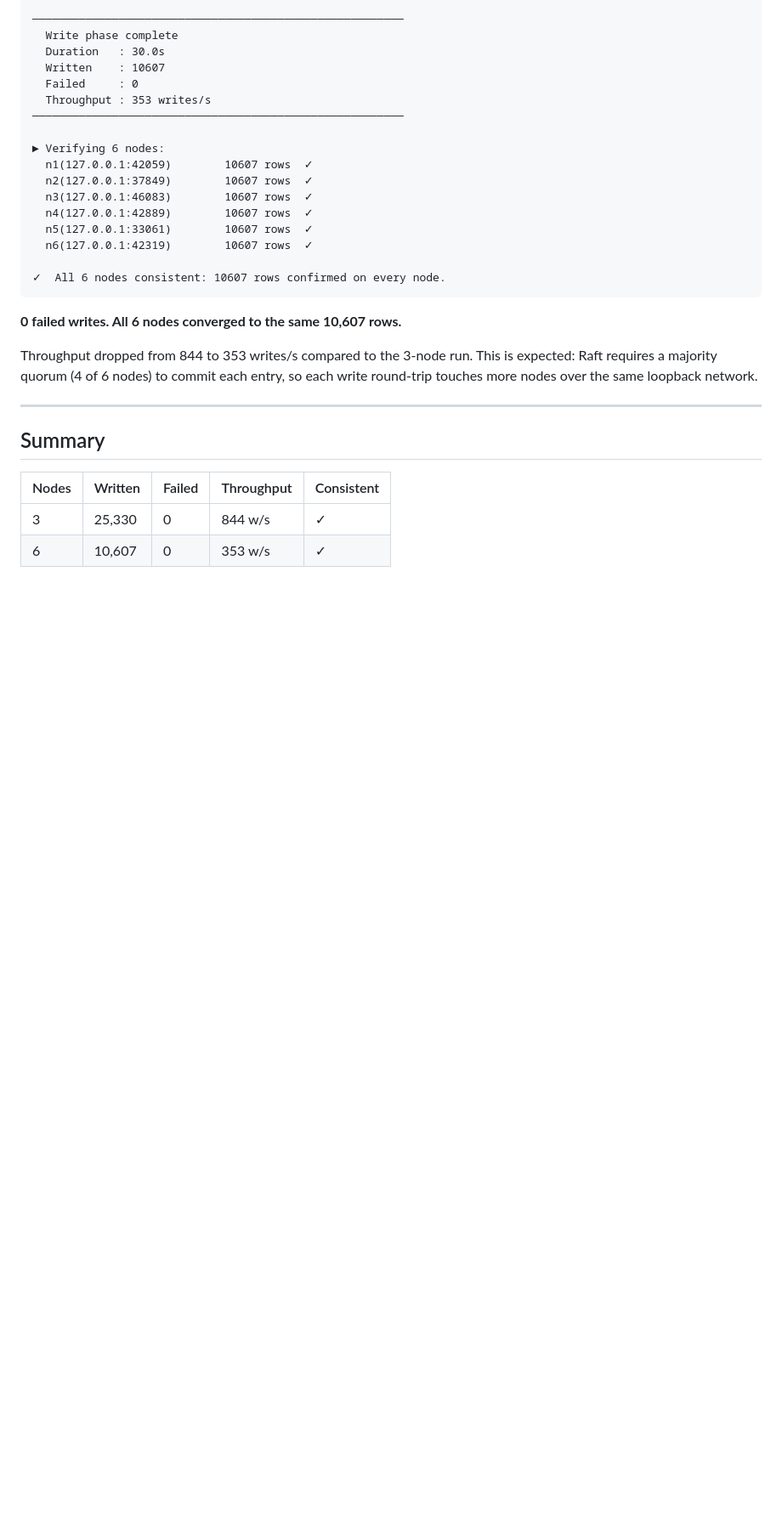
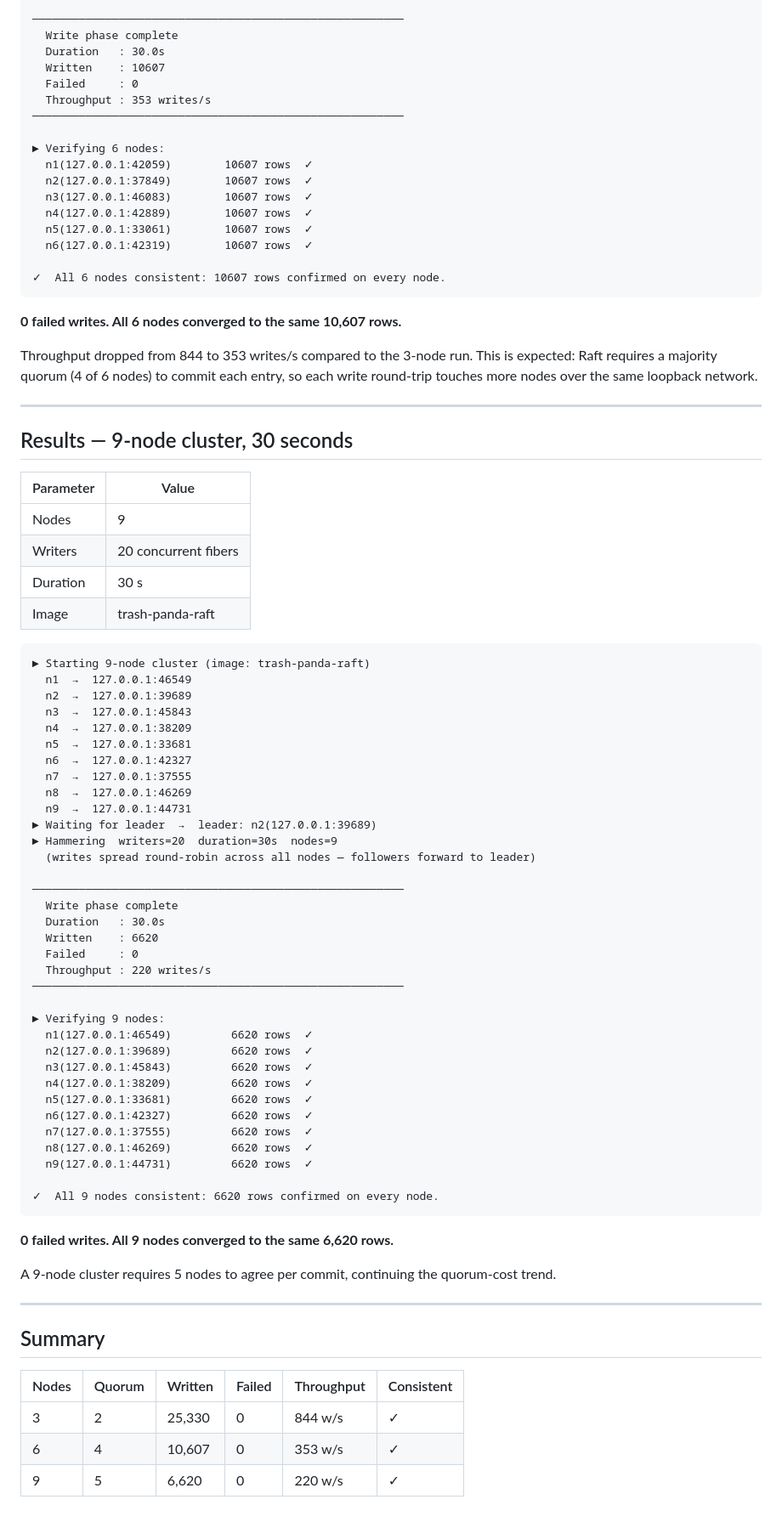
Before and after one commit to dirless/trash-panda-db, a Markdown page: Testing.md, the part around the change. Shown at 85% size. Drawn GitHub-style; blank space fills up the shorter version.

Commit message:
Add 9-node hammer results to Testing.md
6,620 writes, 0 failures, 220 writes/s — all 9 nodes consistent.
Updates summary table with quorum column across 3/6/9-node runs.

Co-Authored-By: Claude Sonnet 4.6 <noreply@anthropic.com>

````diff
--- a/Testing.md
+++ b/Testing.md
@@ -112,9 +112,62 @@ Throughput dropped from 844 to 353 writes/s compared to the 3-node run. This is
 
 ---
 
+## Results — 9-node cluster, 30 seconds
+
+| Parameter      | Value                |
+|----------------|----------------------|
+| Nodes          | 9                    |
+| Writers        | 20 concurrent fibers |
+| Duration       | 30 s                 |
+| Image          | trash-panda-raft     |
+
+```
+► Starting 9-node cluster (image: trash-panda-raft)
+  n1  →  127.0.0.1:46549
+  n2  →  127.0.0.1:39689
+  n3  →  127.0.0.1:45843
+  n4  →  127.0.0.1:38209
+  n5  →  127.0.0.1:33681
+  n6  →  127.0.0.1:42327
+  n7  →  127.0.0.1:37555
+  n8  →  127.0.0.1:46269
+  n9  →  127.0.0.1:44731
+► Waiting for leader  →  leader: n2(127.0.0.1:39689)
+► Hammering  writers=20  duration=30s  nodes=9
+  (writes spread round-robin across all nodes — followers forward to leader)
+
+────────────────────────────────────────────────────────
+  Write phase complete
+  Duration   : 30.0s
+  Written    : 6620
+  Failed     : 0
+  Throughput : 220 writes/s
+────────────────────────────────────────────────────────
+
+► Verifying 9 nodes:
+  n1(127.0.0.1:46549)         6620 rows  ✓
+  n2(127.0.0.1:39689)         6620 rows  ✓
+  n3(127.0.0.1:45843)         6620 rows  ✓
+  n4(127.0.0.1:38209)         6620 rows  ✓
+  n5(127.0.0.1:33681)         6620 rows  ✓
+  n6(127.0.0.1:42327)         6620 rows  ✓
+  n7(127.0.0.1:37555)         6620 rows  ✓
+  n8(127.0.0.1:46269)         6620 rows  ✓
+  n9(127.0.0.1:44731)         6620 rows  ✓
+
+✓  All 9 nodes consistent: 6620 rows confirmed on every node.
+```
+
+**0 failed writes. All 9 nodes converged to the same 6,620 rows.**
+
+A 9-node cluster requires 5 nodes to agree per commit, continuing the quorum-cost trend.
+
+---
+
 ## Summary
 
-| Nodes | Written | Failed | Throughput | Consistent |
-|-------|---------|--------|------------|------------|
-| 3     | 25,330  | 0      | 844 w/s    | ✓          |
-| 6     | 10,607  | 0      | 353 w/s    | ✓          |
+| Nodes | Quorum | Written | Failed | Throughput | Consistent |
+|-------|--------|---------|--------|------------|------------|
+| 3     | 2      | 25,330  | 0      | 844 w/s    | ✓          |
+| 6     | 4      | 10,607  | 0      | 353 w/s    | ✓          |
+| 9     | 5      | 6,620   | 0      | 220 w/s    | ✓          |
````
